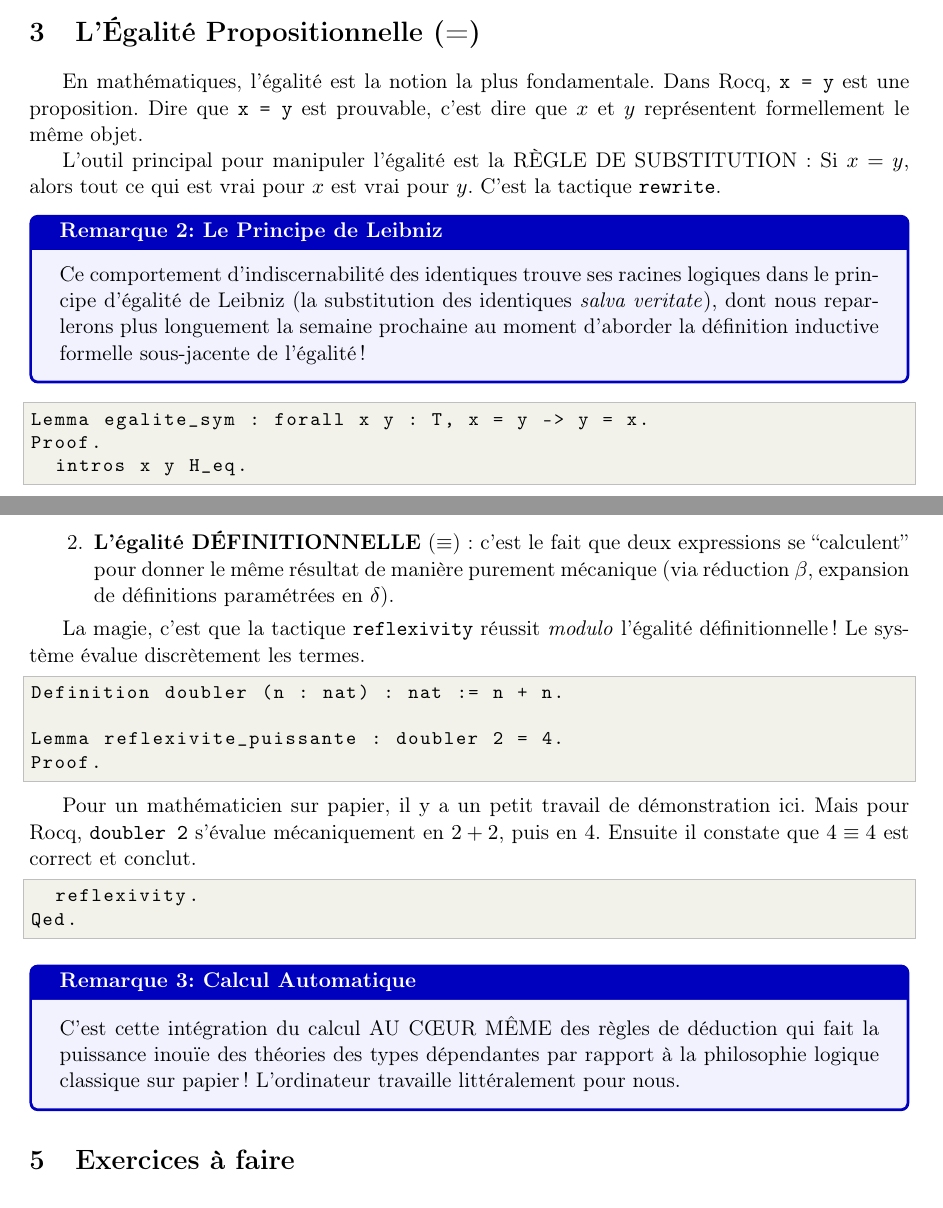
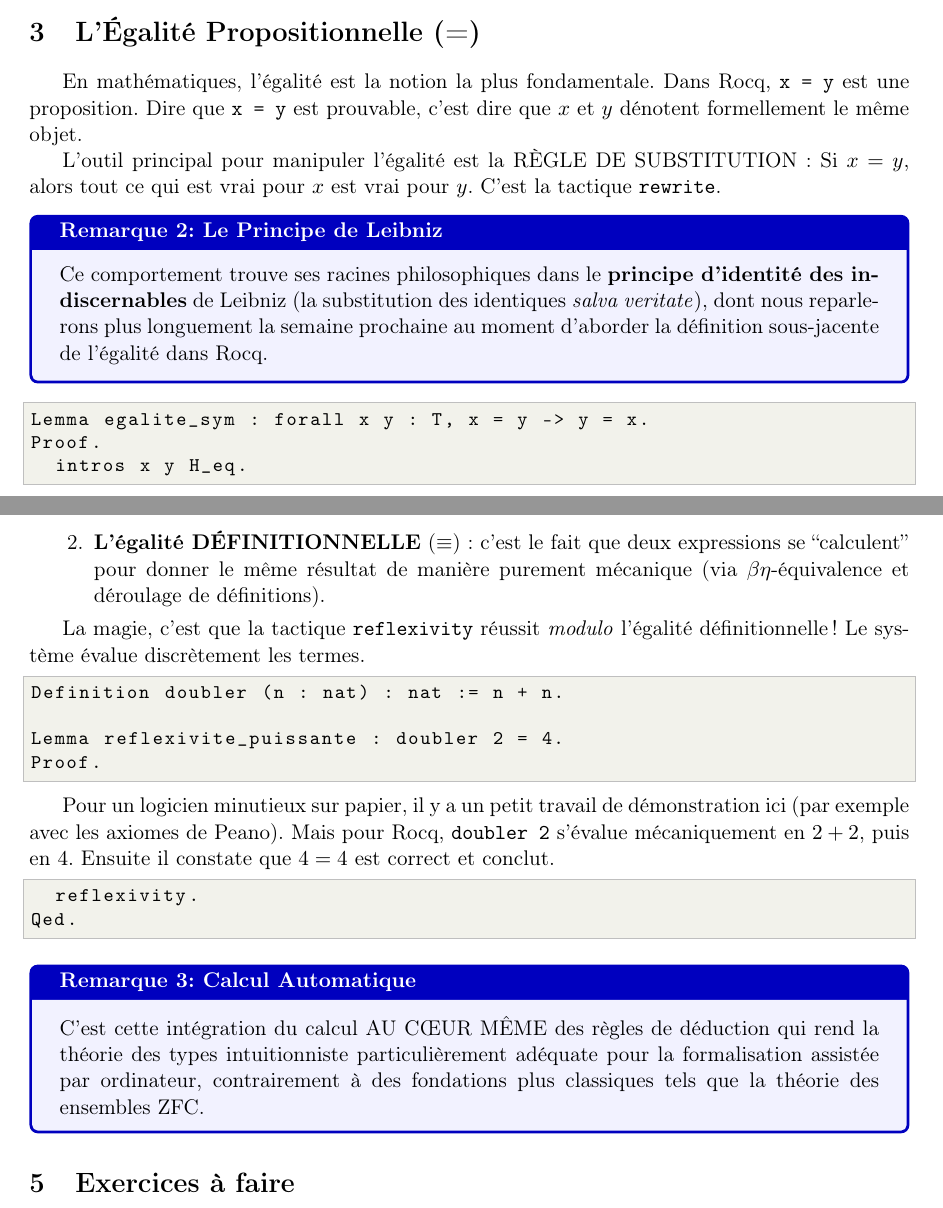
Before and after one commit to Champitoad/cours-lfi-2026, a LaTeX document (lesson3/exos.tex): two parts of pages 3 and 4 of 4, joined at a grey line, cut so that both start at the same text. Compiled offline with pdfLaTeX.

Commit message:
Refine TD

```diff
--- a/lesson3/exos.tex
+++ b/lesson3/exos.tex
@@ -179,12 +179,12 @@ Qed.
 
 \section{L'Égalité Propositionnelle (=)}
 
-En mathématiques, l'égalité est la notion la plus fondamentale. Dans Rocq, \texttt{x = y} est une proposition. Dire que \texttt{x = y} est prouvable, c'est dire que $x$ et $y$ représentent formellement le même objet.
+En mathématiques, l'égalité est la notion la plus fondamentale. Dans Rocq, \texttt{x = y} est une proposition. Dire que \texttt{x = y} est prouvable, c'est dire que $x$ et $y$ dénotent formellement le même objet.
 
 L'outil principal pour manipuler l'égalité est la RÈGLE DE SUBSTITUTION : Si $x = y$, alors tout ce qui est vrai pour $x$ est vrai pour $y$. C'est la tactique \texttt{rewrite}.
 
 \begin{remarque}{Le Principe de Leibniz}{leibniz}
-  Ce comportement d'indiscernabilité des identiques trouve ses racines logiques dans le principe d'égalité de Leibniz (la substitution des identiques \textit{salva veritate}), dont nous reparlerons plus longuement la semaine prochaine au moment d'aborder la définition inductive formelle sous-jacente de l'égalité !
+  Ce comportement trouve ses racines philosophiques dans le \textbf{principe d'identité des indiscernables} de Leibniz (la substitution des identiques \textit{salva veritate}), dont nous reparlerons plus longuement la semaine prochaine au moment d'aborder la définition sous-jacente de l'égalité dans Rocq.
 \end{remarque}
 
 \begin{lstlisting}
@@ -211,7 +211,7 @@ Qed.
 Rocq distingue deux types d'égalités :
 \begin{enumerate}
   \item \textbf{L'égalité PROPOSITIONNELLE} ($x = y$) : c'est un énoncé logique qu'il faut prouver (par exemple avec \texttt{rewrite}, en appliquant des lemmes).
-  \item \textbf{L'égalité DÉFINITIONNELLE} ($\equiv$) : c'est le fait que deux expressions se ``calculent'' pour donner le même résultat de manière purement mécanique (via réduction $\beta$, expansion de définitions paramétrées en $\delta$).
+  \item \textbf{L'égalité DÉFINITIONNELLE} ($\equiv$) : c'est le fait que deux expressions se ``calculent'' pour donner le même résultat de manière purement mécanique (via $\beta\eta$-équivalence et déroulage de définitions).
 \end{enumerate}
 
 La magie, c'est que la tactique \texttt{reflexivity} réussit \textit{modulo} l'égalité définitionnelle ! Le système évalue discrètement les termes.
@@ -223,7 +223,7 @@ Lemma reflexivite_puissante : doubler 2 = 4.
 Proof.
 \end{lstlisting}
 
-Pour un mathématicien sur papier, il y a un petit travail de démonstration ici. Mais pour Rocq, \texttt{doubler 2} s'évalue mécaniquement en $2 + 2$, puis en $4$. Ensuite il constate que $4 \equiv 4$ est correct et conclut.
+Pour un logicien minutieux sur papier, il y a un petit travail de démonstration ici (par exemple avec les axiomes de Peano). Mais pour Rocq, \texttt{doubler 2} s'évalue mécaniquement en $2 + 2$, puis en $4$. Ensuite il constate que $4 = 4$ est correct et conclut.
 
 \begin{lstlisting}
   reflexivity.
@@ -231,7 +231,7 @@ Qed.
 \end{lstlisting}
 
 \begin{remarque}{Calcul Automatique}{}
-  C'est cette intégration du calcul AU CŒUR MÊME des règles de déduction qui fait la puissance inouïe des théories des types dépendantes par rapport à la philosophie logique classique sur papier ! L'ordinateur travaille littéralement pour nous.
+  C'est cette intégration du calcul AU CŒUR MÊME des règles de déduction qui rend la théorie des types intuitionniste particulièrement adéquate pour la formalisation assistée par ordinateur, contrairement à des fondations plus classiques tels que la théorie des ensembles ZFC.
 \end{remarque}
 
 \section{Exercices à faire}
```
Also changed, not shown: lesson3/exos.pdf, lesson3/exos.tex (2 more changed lines), 1 other file.
